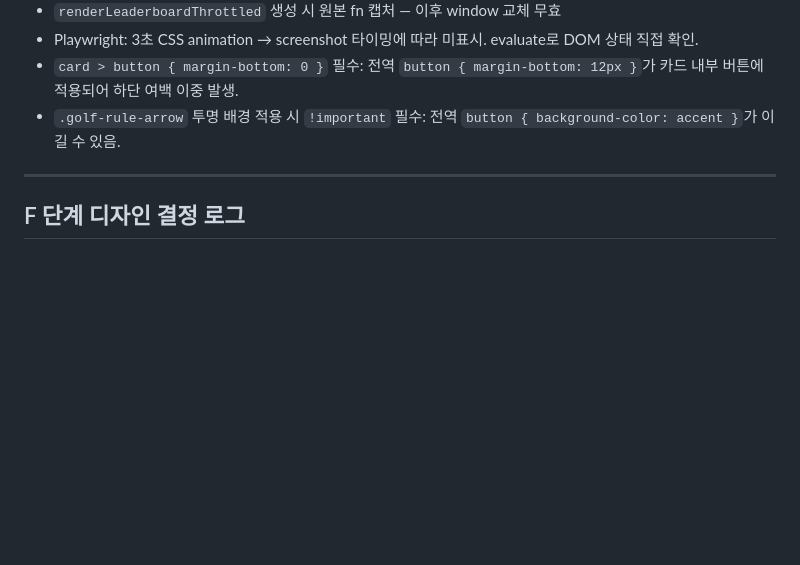
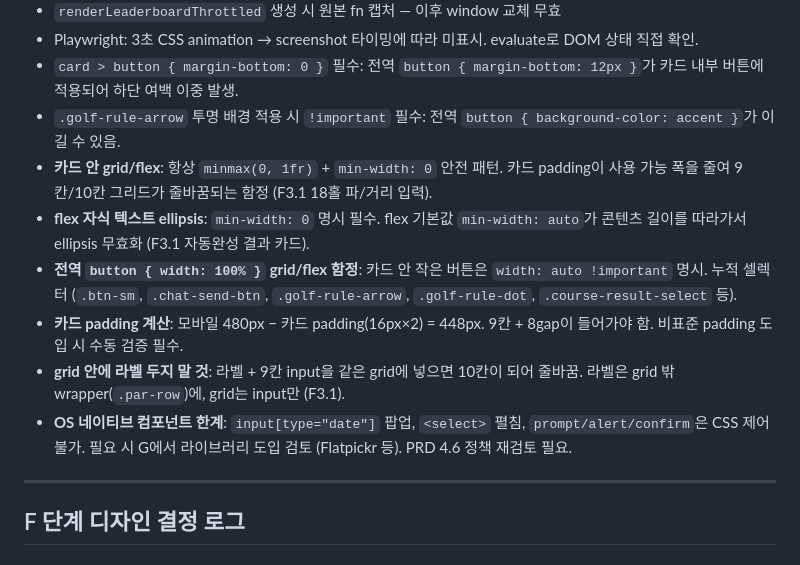
Before and after one commit to mp9344-crypto/jeongmo, a Markdown page: CLAUDE.md, the part around the change. Drawn GitHub-style; blank space fills up the shorter version.

Commit message:
docs: F 단계 함정 6개 추가 (F4 이후 예방용)
Co-Authored-By: Claude Sonnet 4.6 <noreply@anthropic.com>

```diff
--- a/CLAUDE.md
+++ b/CLAUDE.md
@@ -212,6 +212,12 @@
 - Playwright: 3초 CSS animation → screenshot 타이밍에 따라 미표시. evaluate로 DOM 상태 직접 확인.
 - `card > button { margin-bottom: 0 }` 필수: 전역 `button { margin-bottom: 12px }`가 카드 내부 버튼에 적용되어 하단 여백 이중 발생.
 - `.golf-rule-arrow` 투명 배경 적용 시 `!important` 필수: 전역 `button { background-color: accent }`가 이길 수 있음.
+- **카드 안 grid/flex**: 항상 `minmax(0, 1fr)` + `min-width: 0` 안전 패턴. 카드 padding이 사용 가능 폭을 줄여 9칸/10칸 그리드가 줄바꿈되는 함정 (F3.1 18홀 파/거리 입력).
+- **flex 자식 텍스트 ellipsis**: `min-width: 0` 명시 필수. flex 기본값 `min-width: auto`가 콘텐츠 길이를 따라가서 ellipsis 무효화 (F3.1 자동완성 결과 카드).
+- **전역 `button { width: 100% }` grid/flex 함정**: 카드 안 작은 버튼은 `width: auto !important` 명시. 누적 셀렉터 (`.btn-sm`, `.chat-send-btn`, `.golf-rule-arrow`, `.golf-rule-dot`, `.course-result-select` 등).
+- **카드 padding 계산**: 모바일 480px − 카드 padding(16px×2) = 448px. 9칸 + 8gap이 들어가야 함. 비표준 padding 도입 시 수동 검증 필수.
+- **grid 안에 라벨 두지 말 것**: 라벨 + 9칸 input을 같은 grid에 넣으면 10칸이 되어 줄바꿈. 라벨은 grid 밖 wrapper(`.par-row`)에, grid는 input만 (F3.1).
+- **OS 네이티브 컴포넌트 한계**: `input[type="date"]` 팝업, `<select>` 펼침, `prompt/alert/confirm`은 CSS 제어 불가. 필요 시 G에서 라이브러리 도입 검토 (Flatpickr 등). PRD 4.6 정책 재검토 필요.
 
 ---
 
```
